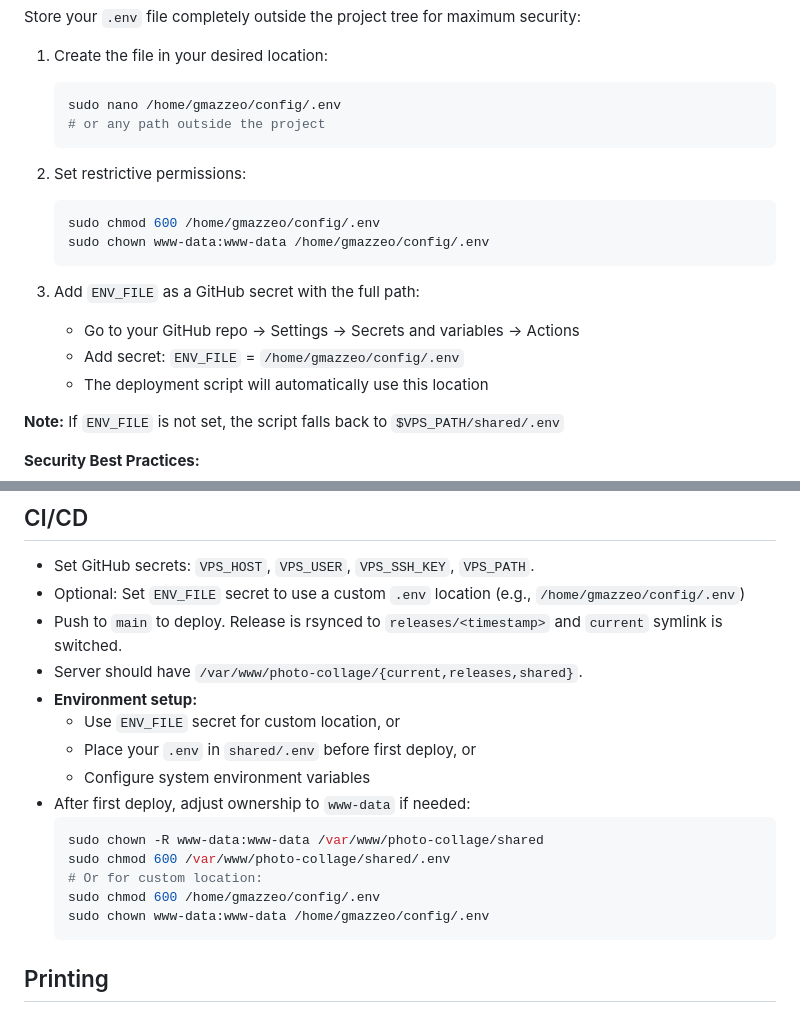
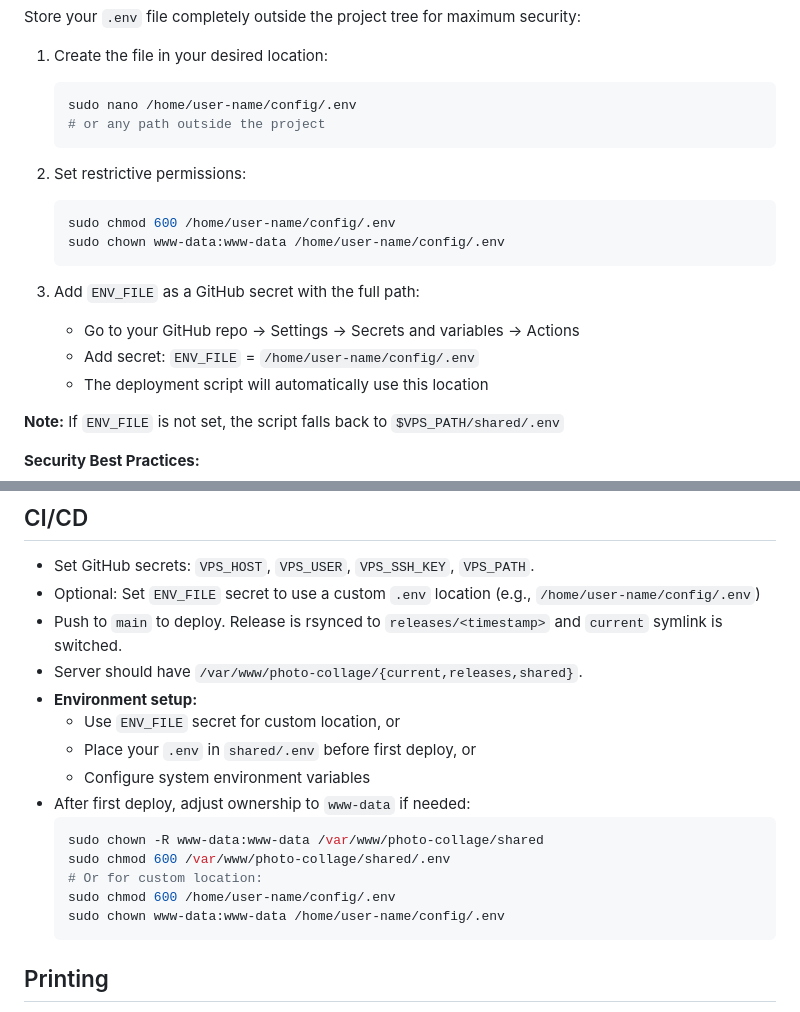
Before and after one commit to garymazzeo/photo-collage, a Markdown page: README.md, 2 parts joined by grey strips. Rendered like a GitHub page.

````diff
--- a/README.md
+++ b/README.md
@@ -148,20 +148,20 @@ Store your `.env` file completely outside the project tree for maximum security:
 1. Create the file in your desired location:
 
    ```bash
-   sudo nano /home/gmazzeo/config/.env
+   sudo nano /home/user-name/config/.env
    # or any path outside the project
    ```
 
 2. Set restrictive permissions:
 
    ```bash
-   sudo chmod 600 /home/gmazzeo/config/.env
-   sudo chown www-data:www-data /home/gmazzeo/config/.env
+   sudo chmod 600 /home/user-name/config/.env
+   sudo chown www-data:www-data /home/user-name/config/.env
    ```
 
 3. Add `ENV_FILE` as a GitHub secret with the full path:
    - Go to your GitHub repo → Settings → Secrets and variables → Actions
-   - Add secret: `ENV_FILE` = `/home/gmazzeo/config/.env`
+   - Add secret: `ENV_FILE` = `/home/user-name/config/.env`
    - The deployment script will automatically use this location
 
 **Note:** If `ENV_FILE` is not set, the script falls back to `$VPS_PATH/shared/.env`
@@ -228,7 +228,7 @@ The app uses PHP's `mail()` function for password reset emails. To check if it w
 ## CI/CD
 
 - Set GitHub secrets: `VPS_HOST`, `VPS_USER`, `VPS_SSH_KEY`, `VPS_PATH`.
-- Optional: Set `ENV_FILE` secret to use a custom `.env` location (e.g., `/home/gmazzeo/config/.env`)
+- Optional: Set `ENV_FILE` secret to use a custom `.env` location (e.g., `/home/user-name/config/.env`)
 - Push to `main` to deploy. Release is rsynced to `releases/<timestamp>` and `current` symlink is switched.
 - Server should have `/var/www/photo-collage/{current,releases,shared}`.
 - **Environment setup:**
@@ -240,8 +240,8 @@ The app uses PHP's `mail()` function for password reset emails. To check if it w
   sudo chown -R www-data:www-data /var/www/photo-collage/shared
   sudo chmod 600 /var/www/photo-collage/shared/.env
   # Or for custom location:
-  sudo chmod 600 /home/gmazzeo/config/.env
-  sudo chown www-data:www-data /home/gmazzeo/config/.env
+  sudo chmod 600 /home/user-name/config/.env
+  sudo chown www-data:www-data /home/user-name/config/.env
   ```
 
 ## Printing
````
